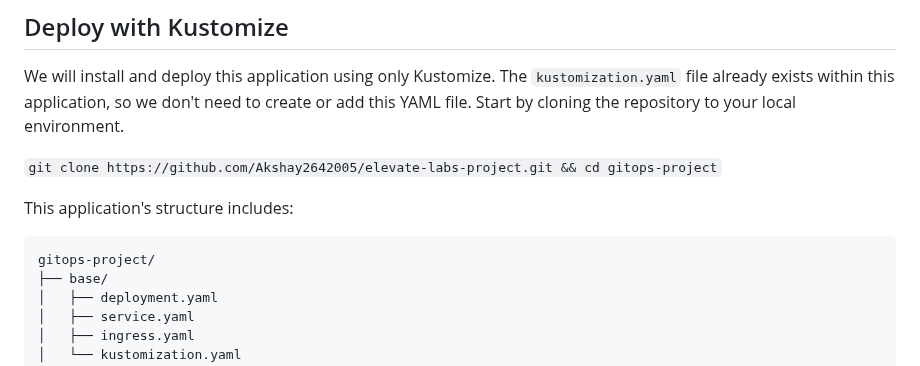
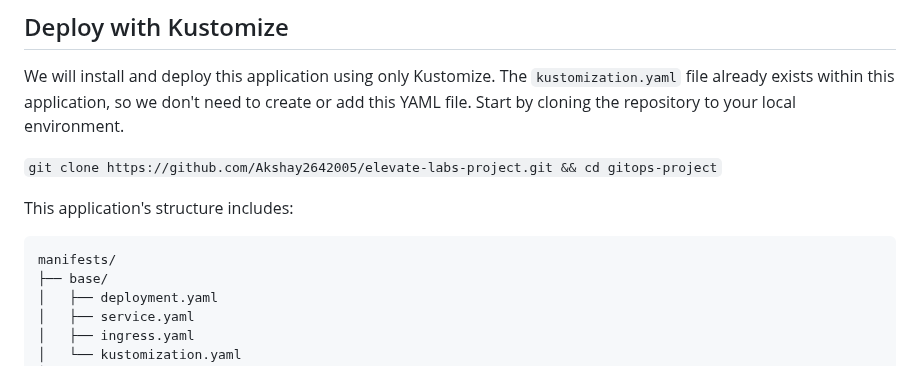
Before and after one commit to Akshay2642005/elevate-labs-projects, a Markdown page: gitops-project/README.md, the part around the change. Drawn GitHub-style.

````diff
--- a/gitops-project/README.md
+++ b/gitops-project/README.md
@@ -19,7 +19,7 @@ We will install and deploy this application using only Kustomize. The `kustomiza
 This application's structure includes:
 
 ```
-gitops-project/
+manifests/
 ├── base/
 │   ├── deployment.yaml
 │   ├── service.yaml
````
